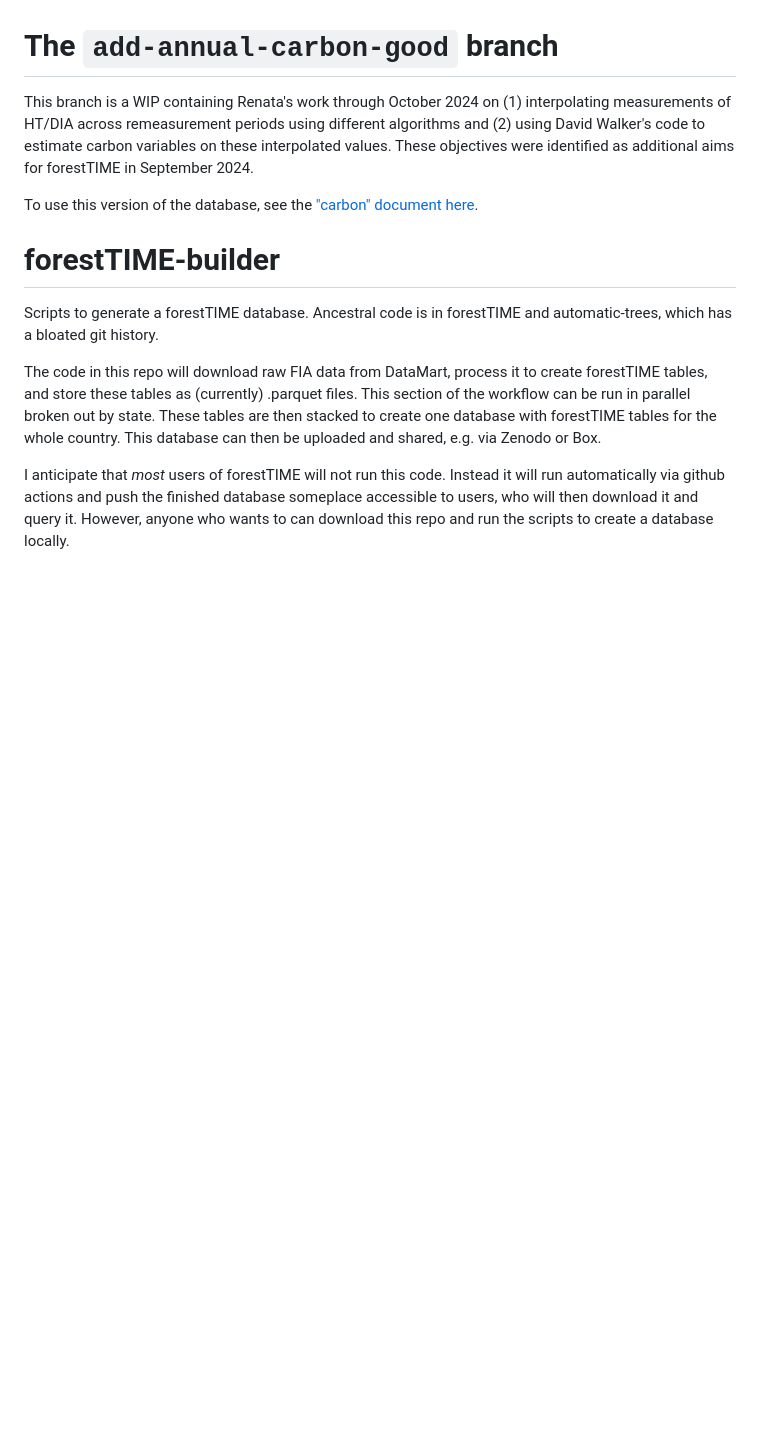
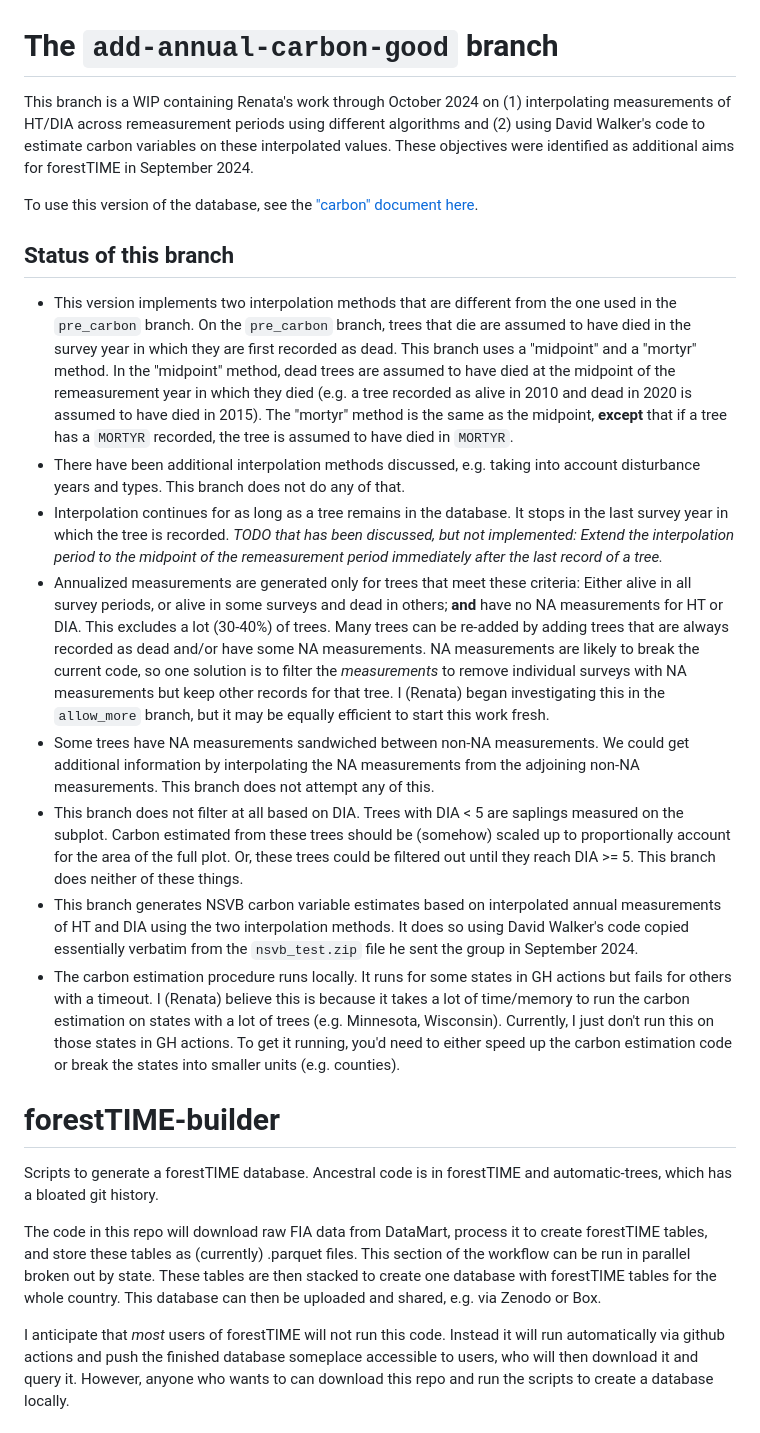
Before and after one commit to mekevans/forestTIME-builder, a Markdown page: README.md, the part around the change. Drawn GitHub-style; blank space fills up the shorter version.

Commit message:
Adding a description of the status of the repo.

```diff
--- a/README.md
+++ b/README.md
@@ -3,6 +3,18 @@
 This branch is a WIP containing Renata's work through October 2024 on (1) interpolating measurements of HT/DIA across remeasurement periods using different algorithms and (2) using David Walker's code to estimate carbon variables on these interpolated values. These objectives were identified as additional aims for forestTIME in September 2024.
 
 To use this version of the database, see the ["carbon" document here](https://github.com/diazrenata/forestTIME-builder/blob/add-annual-carbon-good/carbon.md).
+
+## Status of this branch
+
+- This version implements two interpolation methods that are different from the one used in the `pre_carbon` branch. On the `pre_carbon` branch, trees that die are assumed to have died in the survey year in which they are first recorded as dead. This branch uses a "midpoint" and a "mortyr" method. In the "midpoint" method, dead trees are assumed to have died at the midpoint of the remeasurement year in which they died (e.g. a tree recorded as alive in 2010 and dead in 2020 is assumed to have died in 2015). The "mortyr" method is the same as the midpoint, **except** that if a tree has a `MORTYR` recorded, the tree is assumed to have died in `MORTYR`.
+- There have been additional interpolation methods discussed, e.g. taking into account disturbance years and types. This branch does not do any of that.
+- Interpolation continues for as long as a tree remains in the database. It stops in the last survey year in which the tree is recorded. _TODO that has been discussed, but not implemented: Extend the interpolation period to the midpoint of the remeasurement period immediately after the last record of a tree._
+- Annualized measurements are generated only for trees that meet these criteria: Either alive in all survey periods, or alive in some surveys and dead in others; **and** have no NA measurements for HT or DIA. This excludes a lot (30-40%) of trees. Many trees can be re-added by adding trees that are always recorded as dead and/or have some NA measurements. NA measurements are likely to break the current code, so one solution is to filter the *measurements* to remove individual surveys with NA measurements but keep other records for that tree. I (Renata) began investigating this in the `allow_more` branch, but it may be equally efficient to start this work fresh.
+- Some trees have NA measurements sandwiched between non-NA measurements. We could get additional information by interpolating the NA measurements from the adjoining non-NA measurements. This branch does not attempt any of this.
+- This branch does not filter at all based on DIA. Trees with DIA < 5 are saplings measured on the subplot. Carbon estimated from these trees should be (somehow) scaled up to proportionally account for the area of the full plot. Or, these trees could be filtered out until they reach DIA >= 5. This branch does neither of these things.
+- This branch generates NSVB carbon variable estimates based on interpolated annual measurements of HT and DIA using the two interpolation methods. It does so using David Walker's code copied essentially verbatim from the `nsvb_test.zip` file he sent the group in September 2024.
+- The carbon estimation procedure runs locally. It runs for some states in GH actions but fails for others with a timeout. I (Renata) believe this is because it takes a lot of time/memory to run the carbon estimation on states with a lot of trees (e.g. Minnesota, Wisconsin). Currently, I just don't run this on those states in GH actions. To get it running, you'd need to either speed up the carbon estimation code or break the states into smaller units (e.g. counties).
+
 
 # forestTIME-builder
 Scripts to generate a forestTIME database. Ancestral code is in forestTIME and automatic-trees, which has a bloated git history.
```
